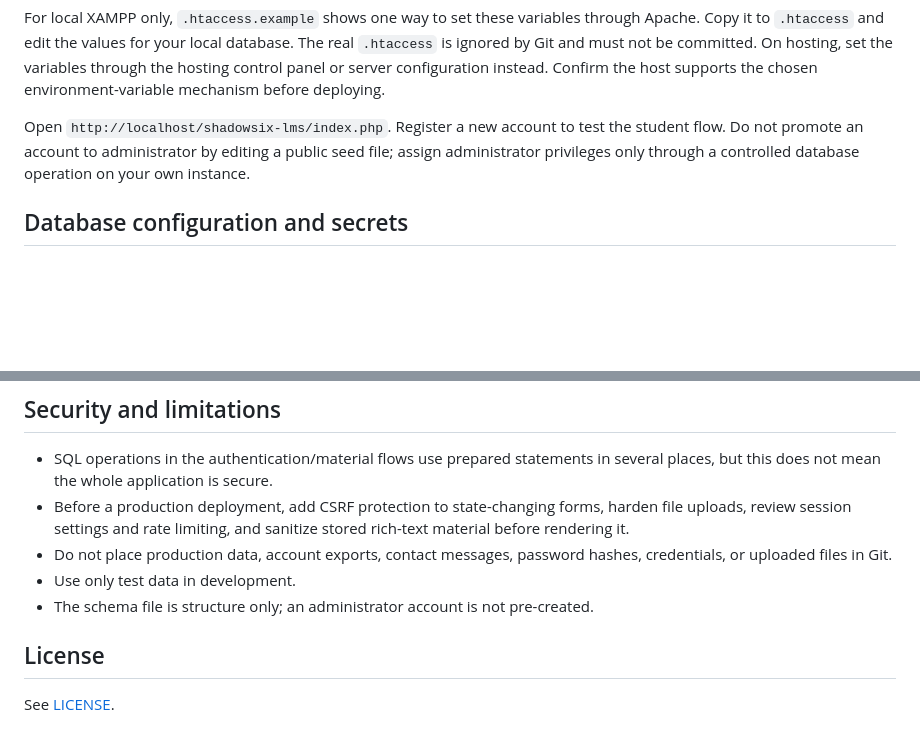
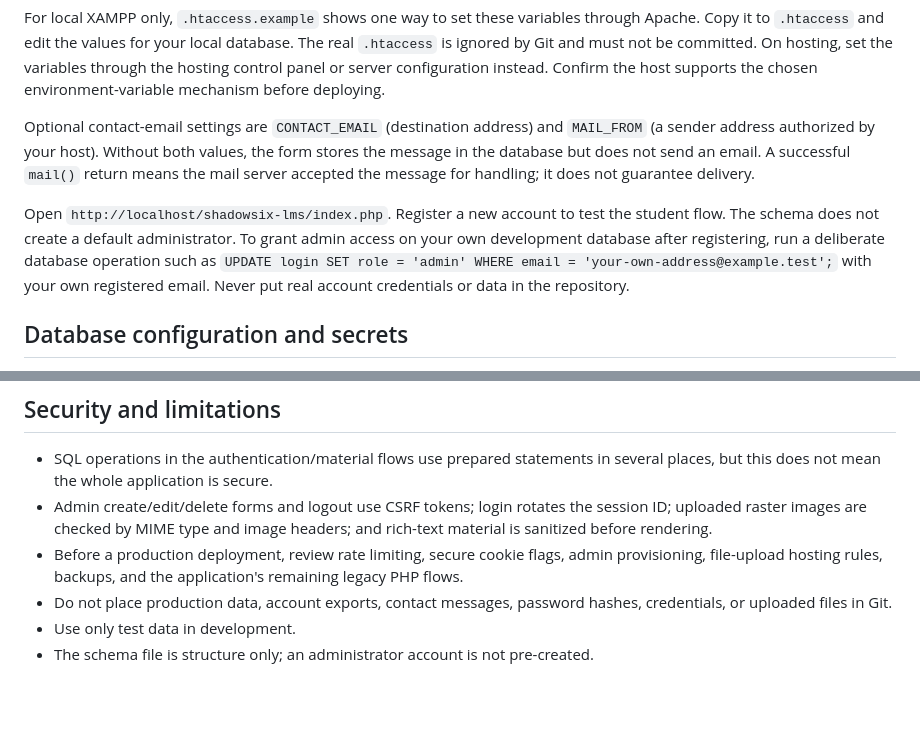
Before and after one commit to ridhorezkyanwar/shadowsix-lms, a Markdown page: README.md, 2 parts joined by grey strips. Rendered like a GitHub page; blank space fills up the shorter version.

Commit message:
docs: document email configuration and implemented security controls

```diff
--- a/README.md
+++ b/README.md
@@ -54,7 +54,9 @@ ShadowSix is a PHP and MySQL/MariaDB learning-management project built for a sch
 
 For local XAMPP only, `.htaccess.example` shows one way to set these variables through Apache. Copy it to `.htaccess` and edit the values for your local database. The real `.htaccess` is ignored by Git and must not be committed. On hosting, set the variables through the hosting control panel or server configuration instead. Confirm the host supports the chosen environment-variable mechanism before deploying.
 
-Open `http://localhost/shadowsix-lms/index.php`. Register a new account to test the student flow. Do not promote an account to administrator by editing a public seed file; assign administrator privileges only through a controlled database operation on your own instance.
+Optional contact-email settings are `CONTACT_EMAIL` (destination address) and `MAIL_FROM` (a sender address authorized by your host). Without both values, the form stores the message in the database but does not send an email. A successful `mail()` return means the mail server accepted the message for handling; it does not guarantee delivery.
+
+Open `http://localhost/shadowsix-lms/index.php`. Register a new account to test the student flow. The schema does not create a default administrator. To grant admin access on your own development database after registering, run a deliberate database operation such as `UPDATE login SET role = 'admin' WHERE email = 'your-own-address@example.test';` with your own registered email. Never put real account credentials or data in the repository.
 
 ## Database configuration and secrets
 
@@ -65,11 +67,8 @@ The application reads `DB_HOST`, `DB_USER`, `DB_PASSWORD`, and `DB_NAME` from th
 ## Security and limitations
 
 - SQL operations in the authentication/material flows use prepared statements in several places, but this does not mean the whole application is secure.
-- Before a production deployment, add CSRF protection to state-changing forms, harden file uploads, review session settings and rate limiting, and sanitize stored rich-text material before rendering it.
+- Admin create/edit/delete forms and logout use CSRF tokens; login rotates the session ID; uploaded raster images are checked by MIME type and image headers; and rich-text material is sanitized before rendering.
+- Before a production deployment, review rate limiting, secure cookie flags, admin provisioning, file-upload hosting rules, backups, and the application's remaining legacy PHP flows.
 - Do not place production data, account exports, contact messages, password hashes, credentials, or uploaded files in Git.
 - Use only test data in development.
 - The schema file is structure only; an administrator account is not pre-created.
-
-## License
-
-See [LICENSE](LICENSE).
```
